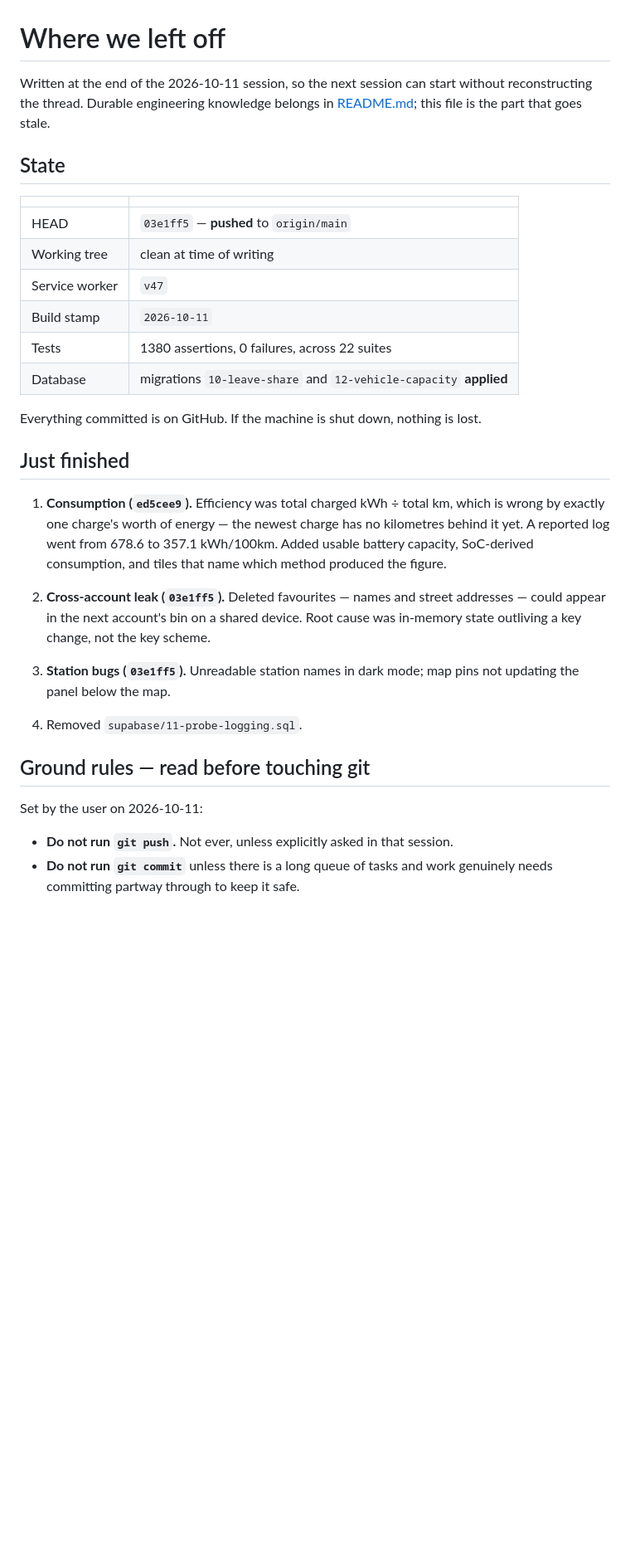
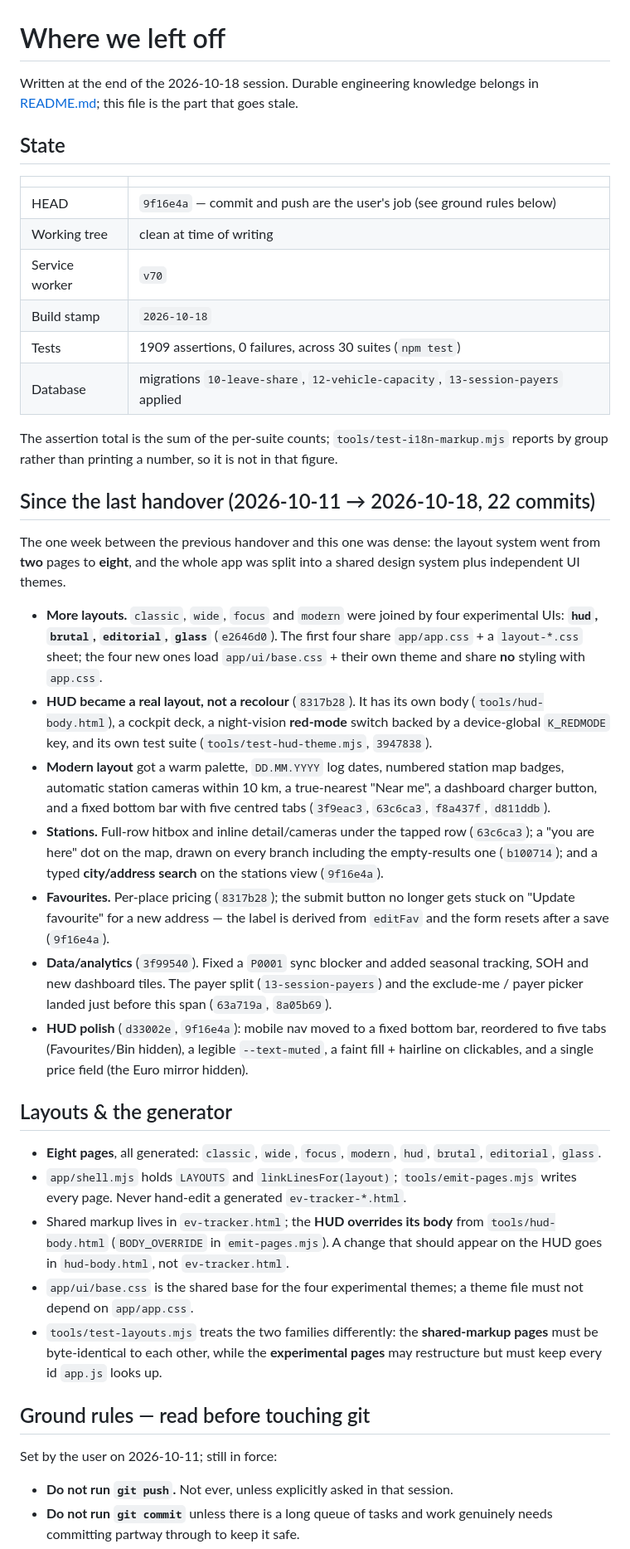
Before and after one commit to Tenho2/portfolio, a Markdown page: HANDOVER.md, the part around one of its changes. Shown at 83% size. Rendered like a GitHub page; blank space fills up the shorter version.

Commit message:
Update handover: v70 state, 30 suites/1909 assertions, eight-layout architecture, generator + HUD rules and refreshed traps

```diff
--- a/HANDOVER.md
+++ b/HANDOVER.md
@@ -1,42 +1,74 @@
 # Where we left off
 
-Written at the end of the 2026-10-11 session, so the next session can start
-without reconstructing the thread. Durable engineering knowledge belongs in
-[README.md](README.md); this file is the part that goes stale.
+Written at the end of the 2026-10-18 session. Durable engineering knowledge
+belongs in [README.md](README.md); this file is the part that goes stale.
 
 ## State
 
-|                |                                                                   |
-| -------------- | ----------------------------------------------------------------- |
-| HEAD           | `03e1ff5` — **pushed** to `origin/main`                           |
-| Working tree   | clean at time of writing                                          |
-| Service worker | `v47`                                                             |
-| Build stamp    | `2026-10-11`                                                      |
-| Tests          | 1380 assertions, 0 failures, across 22 suites                     |
-| Database       | migrations `10-leave-share` and `12-vehicle-capacity` **applied** |
+|                |                                                                                 |
+| -------------- | ------------------------------------------------------------------------------- |
+| HEAD           | `9f16e4a` — commit and push are the user's job (see ground rules below)         |
+| Working tree   | clean at time of writing                                                        |
+| Service worker | `v70`                                                                           |
+| Build stamp    | `2026-10-18`                                                                    |
+| Tests          | 1909 assertions, 0 failures, across 30 suites (`npm test`)                      |
+| Database       | migrations `10-leave-share`, `12-vehicle-capacity`, `13-session-payers` applied |
 
-Everything committed is on GitHub. If the machine is shut down, nothing is lost.
+The assertion total is the sum of the per-suite counts; `tools/test-i18n-markup.mjs`
+reports by group rather than printing a number, so it is not in that figure.
 
-## Just finished
+## Since the last handover (2026-10-11 → 2026-10-18, 22 commits)
 
-1. **Consumption (`ed5cee9`).** Efficiency was total charged kWh ÷ total km,
-   which is wrong by exactly one charge's worth of energy — the newest charge has
-   no kilometres behind it yet. A reported log went from 678.6 to 357.1
-   kWh/100km. Added usable battery capacity, SoC-derived consumption, and tiles
-   that name which method produced the figure.
+The one week between the previous handover and this one was dense: the layout
+system went from **two** pages to **eight**, and the whole app was split into a
+shared design system plus independent UI themes.
 
-2. **Cross-account leak (`03e1ff5`).** Deleted favourites — names and street
-   addresses — could appear in the next account's bin on a shared device. Root
-   cause was in-memory state outliving a key change, not the key scheme.
+- **More layouts.** `classic`, `wide`, `focus` and `modern` were joined by four
+  experimental UIs: **`hud`, `brutal`, `editorial`, `glass`** (`e2646d0`). The
+  first four share `app/app.css` + a `layout-*.css` sheet; the four new ones load
+  `app/ui/base.css` + their own theme and share **no** styling with `app.css`.
+- **HUD became a real layout, not a recolour** (`8317b28`). It has its own body
+  (`tools/hud-body.html`), a cockpit deck, a night-vision **red-mode** switch
+  backed by a device-global `K_REDMODE` key, and its own test suite
+  (`tools/test-hud-theme.mjs`, `3947838`).
+- **Modern layout** got a warm palette, `DD.MM.YYYY` log dates, numbered station
+  map badges, automatic station cameras within 10 km, a true-nearest "Near me",
+  a dashboard charger button, and a fixed bottom bar with five centred tabs
+  (`3f9eac3`, `63c6ca3`, `f8a437f`, `d811ddb`).
+- **Stations.** Full-row hitbox and inline detail/cameras under the tapped row
+  (`63c6ca3`); a "you are here" dot on the map, drawn on every branch including
+  the empty-results one (`b100714`); and a typed **city/address search** on the
+  stations view (`9f16e4a`).
+- **Favourites.** Per-place pricing (`8317b28`); the submit button no longer gets
+  stuck on "Update favourite" for a new address — the label is derived from
+  `editFav` and the form resets after a save (`9f16e4a`).
+- **Data/analytics** (`3f99540`). Fixed a `P0001` sync blocker and added seasonal
+  tracking, SOH and new dashboard tiles. The payer split (`13-session-payers`)
+  and the exclude-me / payer picker landed just before this span (`63a719a`,
+  `8a05b69`).
+- **HUD polish** (`d33002e`, `9f16e4a`): mobile nav moved to a fixed bottom bar,
+  reordered to five tabs (Favourites/Bin hidden), a legible `--text-muted`, a
+  faint fill + hairline on clickables, and a single price field (the Euro mirror
+  hidden).
 
-3. **Station bugs (`03e1ff5`).** Unreadable station names in dark mode; map pins
-   not updating the panel below the map.
+## Layouts & the generator
 
-4. Removed `supabase/11-probe-logging.sql`.
+- **Eight pages**, all generated: `classic`, `wide`, `focus`, `modern`, `hud`,
+  `brutal`, `editorial`, `glass`.
+- `app/shell.mjs` holds `LAYOUTS` and `linkLinesFor(layout)`; `tools/emit-pages.mjs`
+  writes every page. Never hand-edit a generated `ev-tracker-*.html`.
+- Shared markup lives in `ev-tracker.html`; the **HUD overrides its body** from
+  `tools/hud-body.html` (`BODY_OVERRIDE` in `emit-pages.mjs`). A change that
+  should appear on the HUD goes in `hud-body.html`, not `ev-tracker.html`.
+- `app/ui/base.css` is the shared base for the four experimental themes; a theme
+  file must not depend on `app/app.css`.
+- `tools/test-layouts.mjs` treats the two families differently: the **shared-markup
+  pages** must be byte-identical to each other, while the **experimental pages**
+  may restructure but must keep every id `app.js` looks up.
 
 ## Ground rules — read before touching git
 
-Set by the user on 2026-10-11:
+Set by the user on 2026-10-11; still in force:
 
 - **Do not run `git push`.** Not ever, unless explicitly asked in that session.
 - **Do not run `git commit`** unless there is a long queue of tasks and work
```
Also changed, not shown: other parts of HANDOVER.md (+60 -66 lines).
